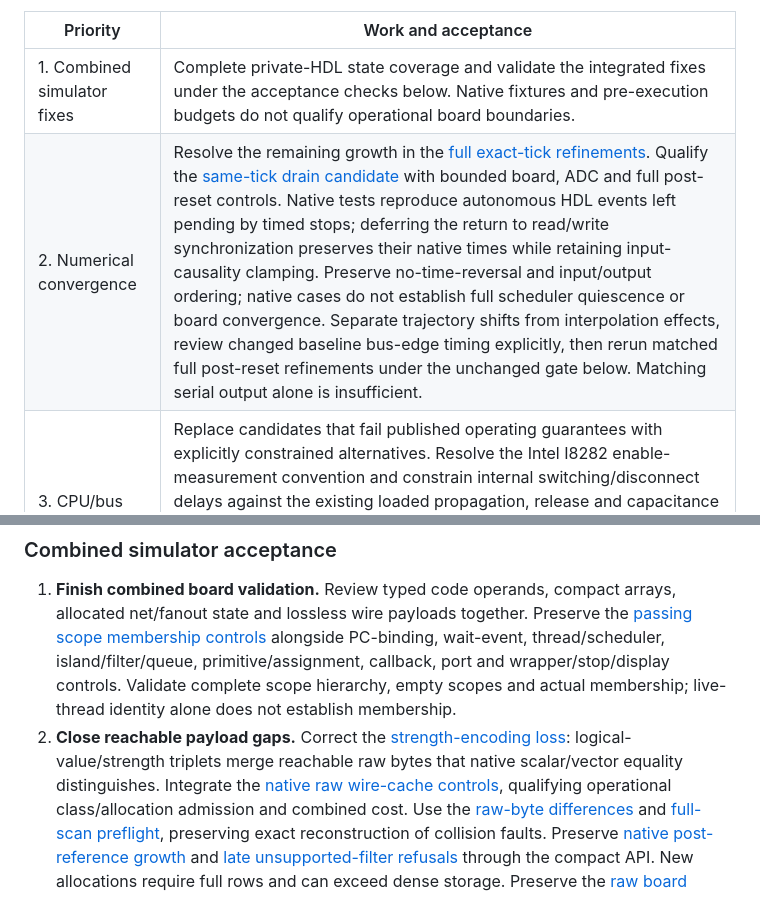
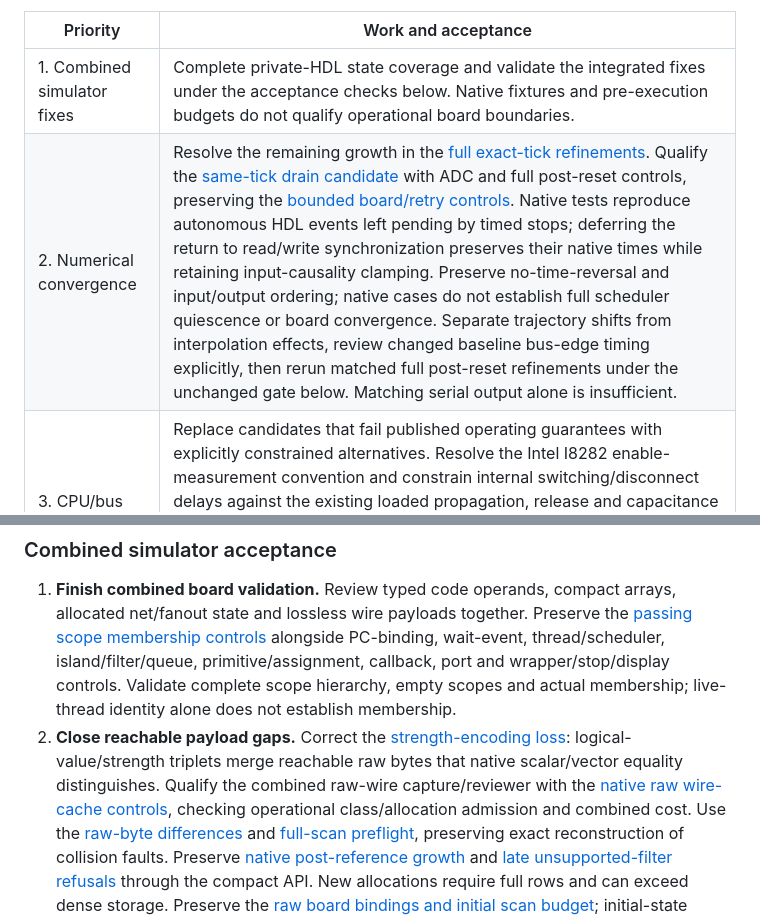
Before and after one commit to ddanila/dac, a Markdown page: docs/robotron/keyboard-controller-plan.md, 2 parts joined by grey strips. Drawn GitHub-style.

Commit message:
Update keyboard acceptance gaps after bounded drain replay

```diff
--- a/docs/robotron/keyboard-controller-plan.md
+++ b/docs/robotron/keyboard-controller-plan.md
@@ -19,7 +19,7 @@ other tracks.
 | Priority | Work and acceptance |
 | --- | --- |
 | 1. Combined simulator fixes | Complete private-HDL state coverage and validate the integrated fixes under the acceptance checks below. Native fixtures and pre-execution budgets do not qualify operational board boundaries. |
-| 2. Numerical convergence | Resolve the remaining growth in the [full exact-tick refinements][postreset-tick]. Qualify the [same-tick drain candidate][output-drain] with bounded board, ADC and full post-reset controls. Native tests reproduce autonomous HDL events left pending by timed stops; deferring the return to read/write synchronization preserves their native times while retaining input-causality clamping. Preserve no-time-reversal and input/output ordering; native cases do not establish full scheduler quiescence or board convergence. Separate trajectory shifts from interpolation effects, review changed baseline bus-edge timing explicitly, then rerun matched full post-reset refinements under the unchanged gate below. Matching serial output alone is insufficient. |
+| 2. Numerical convergence | Resolve the remaining growth in the [full exact-tick refinements][postreset-tick]. Qualify the [same-tick drain candidate][output-drain] with ADC and full post-reset controls, preserving the [bounded board/retry controls][output-drain-board]. Native tests reproduce autonomous HDL events left pending by timed stops; deferring the return to read/write synchronization preserves their native times while retaining input-causality clamping. Preserve no-time-reversal and input/output ordering; native cases do not establish full scheduler quiescence or board convergence. Separate trajectory shifts from interpolation effects, review changed baseline bus-edge timing explicitly, then rerun matched full post-reset refinements under the unchanged gate below. Matching serial output alone is insufficient. |
 | 3. CPU/bus and device models | Replace candidates that fail published operating guarantees with explicitly constrained alternatives. Resolve the Intel I8282 enable-measurement convention and constrain internal switching/disconnect delays against the existing loaded propagation, release and capacitance budgets. Do not transfer the NEC comparison thresholds to Intel. Distinguish CPU/ROM alternatives using independent I/V and switching constraints before integration. Preserve source test conditions and validate independent conditions where available; static endpoint agreement does not establish dynamics or specimen calibration. |
 | 4. Longer capture qualification | Establish runtime, memory and retained-evidence budgets for longer streaming captures, using explicit log caps. Preserve every sample comparison and enough evidence to review failures. Raw hashes alone do not provide waveform replay. |
 
@@ -34,7 +34,7 @@ other tracks.
 2. **Close reachable payload gaps.** Correct the
    [strength-encoding loss][strength-encoding]: logical-value/strength triplets
    merge reachable raw bytes that native scalar/vector equality distinguishes.
-   Integrate the [native raw wire-cache controls][wire-raw-state], qualifying
+   Qualify the combined raw-wire capture/reviewer with the [native raw wire-cache controls][wire-raw-state], checking
    operational class/allocation admission and combined cost. Use the
    [raw-byte differences][wire-raw-delta] and [full-scan preflight][wire-raw-delta-budget],
    preserving exact reconstruction of collision faults. Preserve [native post-reference growth][wire-raw-growth]
```
Also changed, not shown: other parts of docs/robotron/keyboard-controller-plan.md (+2 -0 lines), docs/robotron/keyboard-controller-verification.md (+3 -1 lines).
